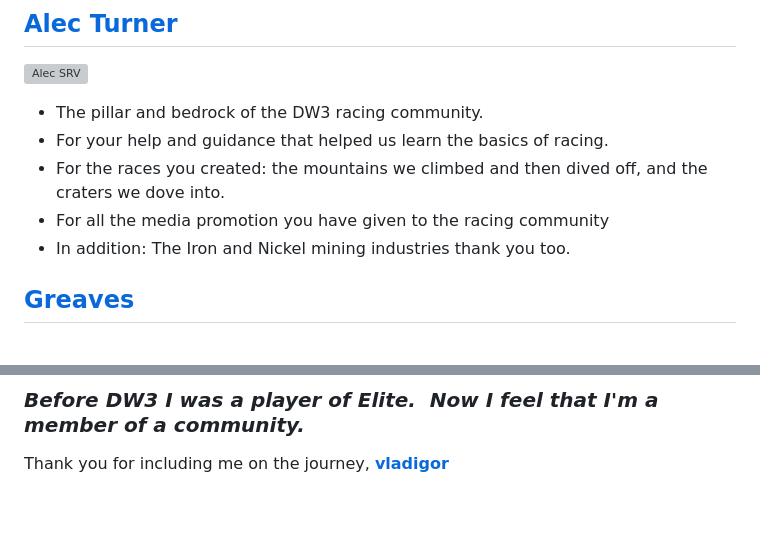
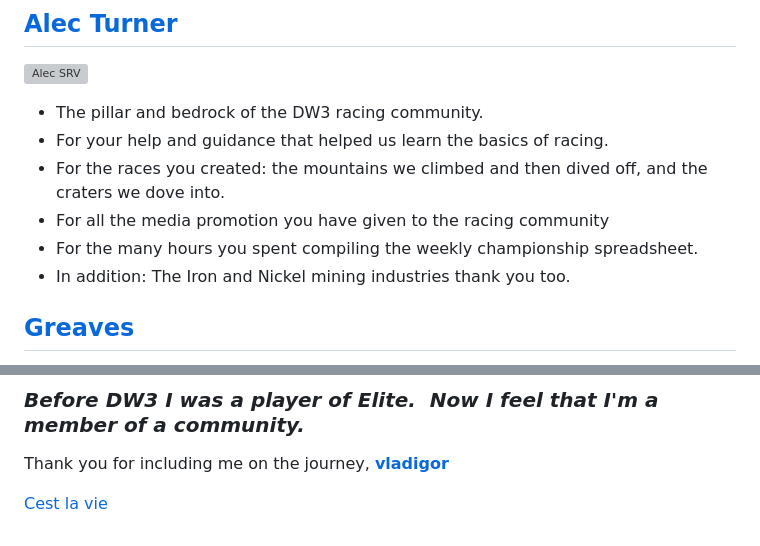
Before and after one commit to vladigor/ed-timetrials-leaderboard, a Markdown page: documentation/dw3-thanks.md, 2 parts joined by grey strips. Drawn GitHub-style; blank space fills up the shorter version; grey boxes are pictures that could not be loaded.

Commit message:
DW3 thanks page

```diff
--- a/documentation/dw3-thanks.md
+++ b/documentation/dw3-thanks.md
@@ -22,6 +22,7 @@
 - For your help and guidance that helped us learn the basics of racing.
 - For the races you created: the mountains we climbed and then dived off, and the craters we dove into.
 - For all the media promotion you have given to the racing community
+- For the many hours you spent compiling the weekly championship spreadsheet.
 - In addition: The Iron and Nickel mining industries thank you too.
 
 
@@ -72,3 +73,5 @@
 ### ***Before DW3 I was a player of Elite.  Now I feel that I'm a member of a community.***
 
 Thank you for including me on the journey, **[vladigor](/cmdr/VLADIGOR)**
+
+[Cest la vie](https://youtu.be/WjQvxORe1NY)
```
